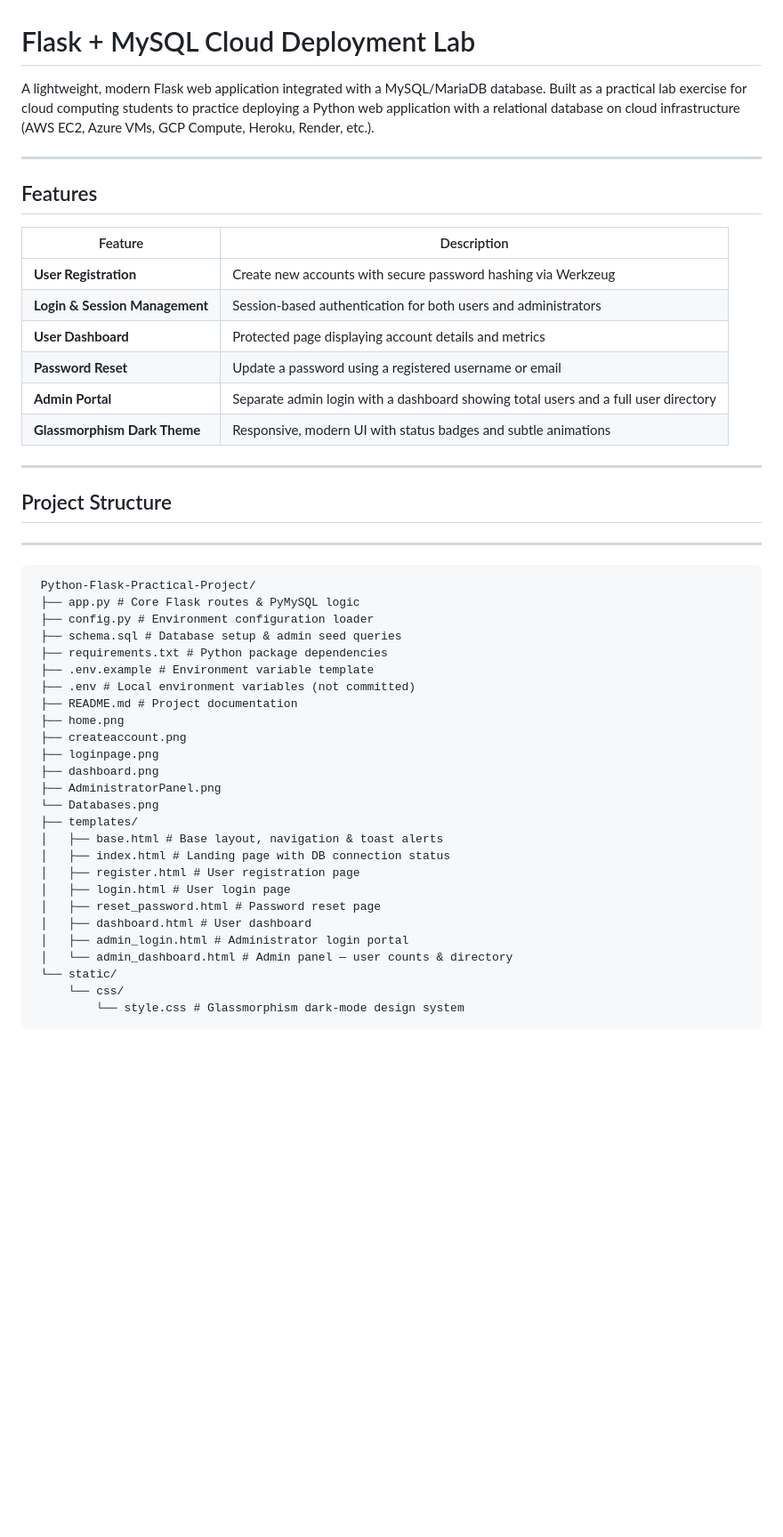
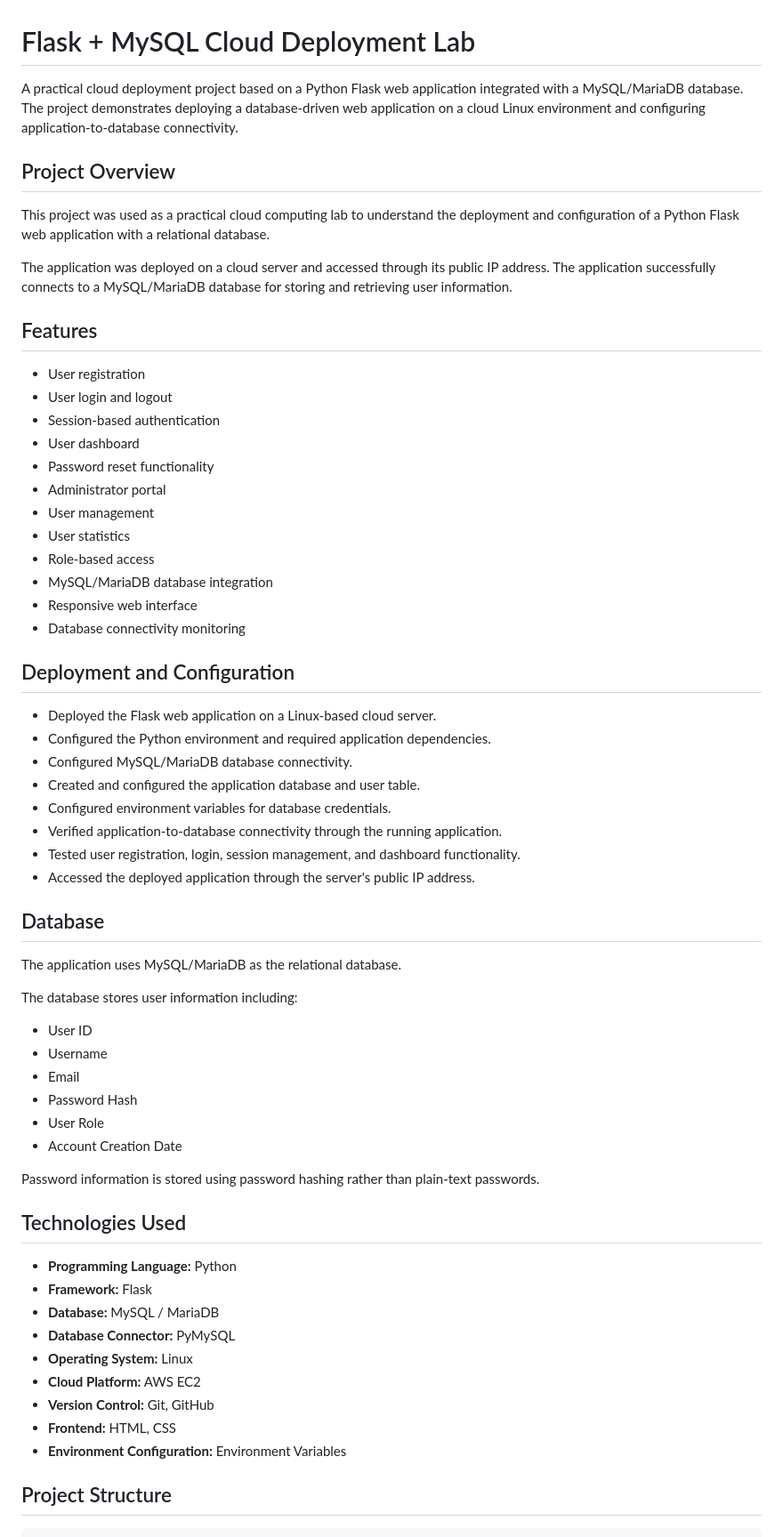
Before and after one commit to adityapandit5552/Python-Flask-Practical-Project, a Markdown page: README.md, the part around one of its changes. Shown at 89% size. Rendered like a GitHub page; blank space fills up the shorter version.

```diff
--- a/README.md
+++ b/README.md
@@ -1,48 +1,65 @@
 # Flask + MySQL Cloud Deployment Lab
 
-A lightweight, modern Flask web application integrated with a MySQL/MariaDB database. Built as a practical lab exercise for cloud computing students to practice deploying a Python web application with a relational database on cloud infrastructure (AWS EC2, Azure VMs, GCP Compute, Heroku, Render, etc.).
+A practical cloud deployment project based on a Python Flask web application integrated with a MySQL/MariaDB database. The project demonstrates deploying a database-driven web application on a cloud Linux environment and configuring application-to-database connectivity.
 
----
+## Project Overview
+
+This project was used as a practical cloud computing lab to understand the deployment and configuration of a Python Flask web application with a relational database.
+
+The application was deployed on a cloud server and accessed through its public IP address. The application successfully connects to a MySQL/MariaDB database for storing and retrieving user information.
 
 ## Features
 
-| Feature | Description |
-|---|---|
-| **User Registration** | Create new accounts with secure password hashing via Werkzeug |
-| **Login & Session Management** | Session-based authentication for both users and administrators |
-| **User Dashboard** | Protected page displaying account details and metrics |
-| **Password Reset** | Update a password using a registered username or email |
-| **Admin Portal** | Separate admin login with a dashboard showing total users and a full user directory |
-| **Glassmorphism Dark Theme** | Responsive, modern UI with status badges and subtle animations |
+- User registration
+- User login and logout
+- Session-based authentication
+- User dashboard
+- Password reset functionality
+- Administrator portal
+- User management
+- User statistics
+- Role-based access
+- MySQL/MariaDB database integration
+- Responsive web interface
+- Database connectivity monitoring
 
----
+## Deployment and Configuration
+
+- Deployed the Flask web application on a Linux-based cloud server.
+- Configured the Python environment and required application dependencies.
+- Configured MySQL/MariaDB database connectivity.
+- Created and configured the application database and user table.
+- Configured environment variables for database credentials.
+- Verified application-to-database connectivity through the running application.
+- Tested user registration, login, session management, and dashboard functionality.
+- Accessed the deployed application through the server's public IP address.
+
+## Database
+
+The application uses MySQL/MariaDB as the relational database.
+
+The database stores user information including:
+
+- User ID
+- Username
+- Email
+- Password Hash
+- User Role
+- Account Creation Date
+
+Password information is stored using password hashing rather than plain-text passwords.
+
+## Technologies Used
+
+- **Programming Language:** Python
+- **Framework:** Flask
+- **Database:** MySQL / MariaDB
+- **Database Connector:** PyMySQL
+- **Operating System:** Linux
+- **Cloud Platform:** AWS EC2
+- **Version Control:** Git, GitHub
+- **Frontend:** HTML, CSS
+- **Environment Configuration:** Environment Variables
 
 ## Project Structure
----
-     Python-Flask-Practical-Project/
-     ├── app.py # Core Flask routes & PyMySQL logic
-     ├── config.py # Environment configuration loader
-     ├── schema.sql # Database setup & admin seed queries
-     ├── requirements.txt # Python package dependencies
-     ├── .env.example # Environment variable template
-     ├── .env # Local environment variables (not committed)
-     ├── README.md # Project documentation
-     ├── home.png
-     ├── createaccount.png
-     ├── loginpage.png
-     ├── dashboard.png
-     ├── AdministratorPanel.png
-     └── Databases.png
-     ├── templates/
-     │   ├── base.html # Base layout, navigation & toast alerts
-     │   ├── index.html # Landing page with DB connection status
-     │   ├── register.html # User registration page
-     │   ├── login.html # User login page
-     │   ├── reset_password.html # Password reset page
-     │   ├── dashboard.html # User dashboard
-     │   ├── admin_login.html # Administrator login portal
-     │   └── admin_dashboard.html # Admin panel — user counts & directory
-     └── static/
-         └── css/
-             └── style.css # Glassmorphism dark-mode design system
 
```
Also changed, not shown: other parts of README.md (+77 -118 lines).
